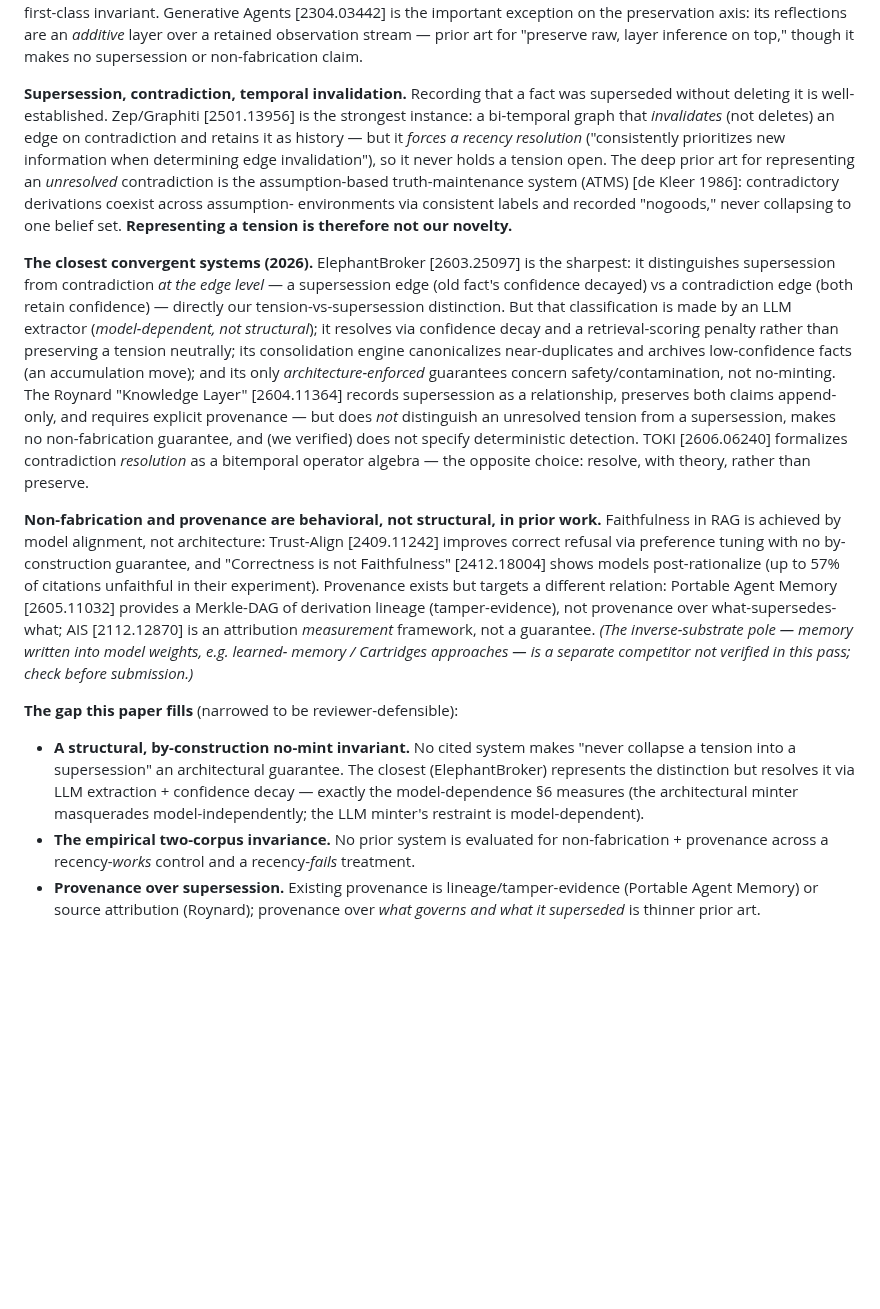
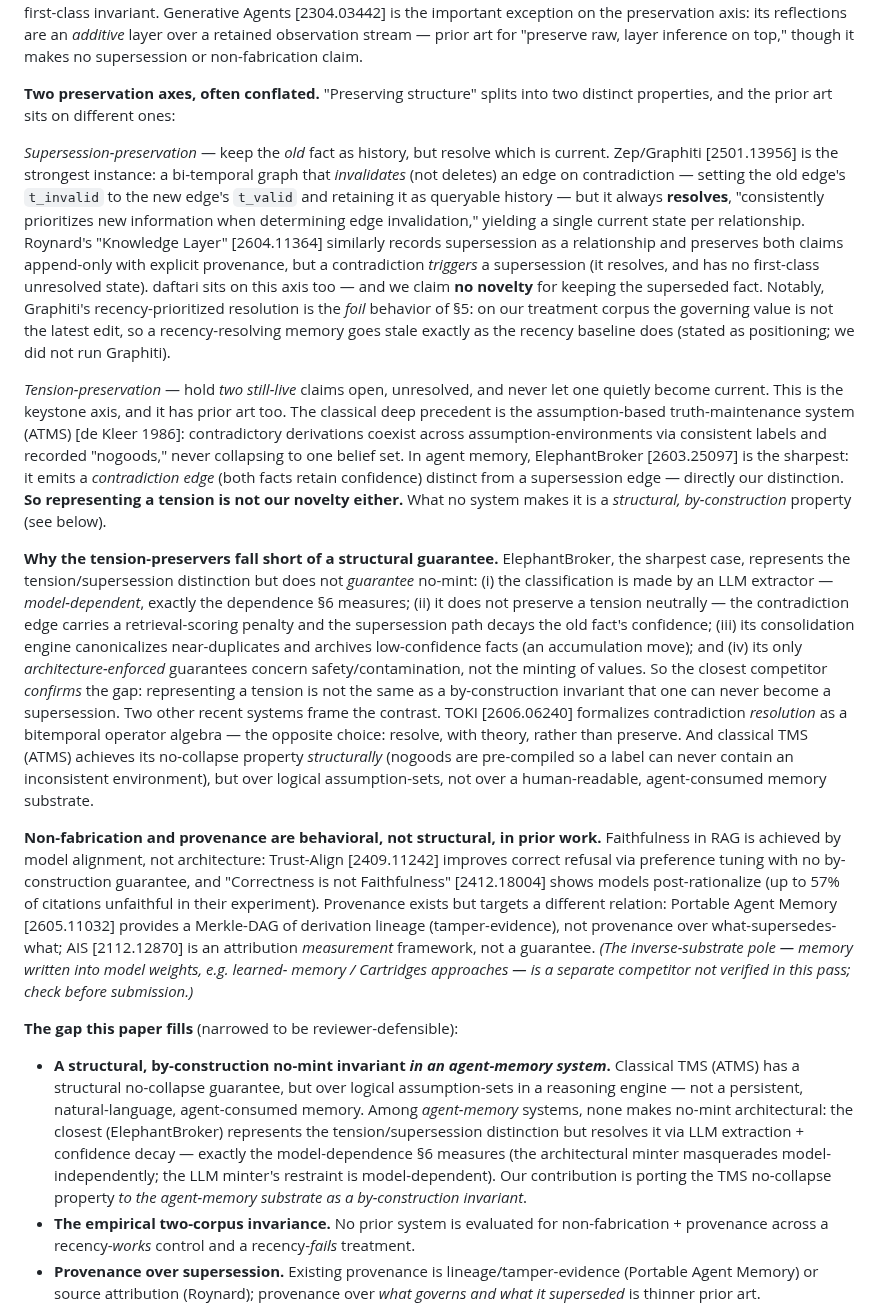
Before and after one commit to mavaali/daftari, a Markdown page: docs/paper/preserve-dont-resolve.md, the part around the change. Drawn GitHub-style; blank space fills up the shorter version.

Commit message:
docs(paper): restructure §9 around two preservation axes (supersession vs tension)
Split the prior art cleanly: supersession-preservation (Graphiti recency-resolves =
foil behavior, Roynard resolves contradiction->supersession; daftari here too, no
novelty) vs tension-preservation (ATMS structural-but-over-assumption-sets,
ElephantBroker contradiction-edge but LLM-extracted+confidence-penalized). Makes the
Graphiti line crisp (it preserves history, never holds a tension open) and pre-empts
the 'Graphiti already does this' reviewer by showing which 'this'. Refined gap bullet
1 so ATMS doesn't refute it: the contribution is porting TMS's structural no-collapse
to the agent-memory substrate as a by-construction invariant.

```diff
--- a/docs/paper/preserve-dont-resolve.md
+++ b/docs/paper/preserve-dont-resolve.md
@@ -313,29 +313,48 @@ important exception on the preservation axis: its reflections are an *additive*
 retained observation stream — prior art for "preserve raw, layer inference on top," though it
 makes no supersession or non-fabrication claim.
 
-**Supersession, contradiction, temporal invalidation.** Recording that a fact was superseded
-without deleting it is well-established. Zep/Graphiti [2501.13956] is the strongest instance:
-a bi-temporal graph that *invalidates* (not deletes) an edge on contradiction and retains it
-as history — but it *forces a recency resolution* ("consistently prioritizes new information
-when determining edge invalidation"), so it never holds a tension open. The deep prior art
-for representing an *unresolved* contradiction is the assumption-based truth-maintenance
-system (ATMS) [de Kleer 1986]: contradictory derivations coexist across assumption-
-environments via consistent labels and recorded "nogoods," never collapsing to one belief
-set. **Representing a tension is therefore not our novelty.**
+**Two preservation axes, often conflated.** "Preserving structure" splits into two distinct
+properties, and the prior art sits on different ones:
 
-**The closest convergent systems (2026).** ElephantBroker [2603.25097] is the sharpest: it
-distinguishes supersession from contradiction *at the edge level* — a supersession edge
-(old fact's confidence decayed) vs a contradiction edge (both retain confidence) — directly
-our tension-vs-supersession distinction. But that classification is made by an LLM extractor
-(*model-dependent, not structural*); it resolves via confidence decay and a retrieval-scoring
-penalty rather than preserving a tension neutrally; its consolidation engine canonicalizes
-near-duplicates and archives low-confidence facts (an accumulation move); and its only
-*architecture-enforced* guarantees concern safety/contamination, not no-minting. The Roynard
-"Knowledge Layer" [2604.11364] records supersession as a relationship, preserves both claims
-append-only, and requires explicit provenance — but does *not* distinguish an unresolved
-tension from a supersession, makes no non-fabrication guarantee, and (we verified) does not
-specify deterministic detection. TOKI [2606.06240] formalizes contradiction *resolution* as a
-bitemporal operator algebra — the opposite choice: resolve, with theory, rather than preserve.
+*Supersession-preservation* — keep the *old* fact as history, but resolve which is current.
+Zep/Graphiti [2501.13956] is the strongest instance: a bi-temporal graph that *invalidates*
+(not deletes) an edge on contradiction — setting the old edge's `t_invalid` to the new edge's
+`t_valid` and retaining it as queryable history — but it always **resolves**, "consistently
+prioritizes new information when determining edge invalidation," yielding a single current
+state per relationship. Roynard's "Knowledge Layer" [2604.11364] similarly records
+supersession as a relationship and preserves both claims append-only with explicit
+provenance, but a contradiction *triggers* a supersession (it resolves, and has no
+first-class unresolved state). daftari sits on this axis too — and we claim **no novelty**
+for keeping the superseded fact. Notably, Graphiti's recency-prioritized resolution is the
+*foil* behavior of §5: on our treatment corpus the governing value is not the latest edit, so
+a recency-resolving memory goes stale exactly as the recency baseline does (stated as
+positioning; we did not run Graphiti).
+
+*Tension-preservation* — hold *two still-live* claims open, unresolved, and never let one
+quietly become current. This is the keystone axis, and it has prior art too. The classical
+deep precedent is the assumption-based truth-maintenance system (ATMS) [de Kleer 1986]:
+contradictory derivations coexist across assumption-environments via consistent labels and
+recorded "nogoods," never collapsing to one belief set. In agent memory, ElephantBroker
+[2603.25097] is the sharpest: it emits a *contradiction edge* (both facts retain confidence)
+distinct from a supersession edge — directly our distinction. **So representing a tension is
+not our novelty either.** What no system makes it is a *structural, by-construction*
+property (see below).
+
+**Why the tension-preservers fall short of a structural guarantee.** ElephantBroker, the
+sharpest case, represents the tension/supersession distinction but does not *guarantee*
+no-mint: (i) the classification is made by an LLM extractor — *model-dependent*, exactly the
+dependence §6 measures; (ii) it does not preserve a tension neutrally — the contradiction edge
+carries a retrieval-scoring penalty and the supersession path decays the old fact's
+confidence; (iii) its consolidation engine canonicalizes near-duplicates and archives
+low-confidence facts (an accumulation move); and (iv) its only *architecture-enforced*
+guarantees concern safety/contamination, not the minting of values. So the closest competitor
+*confirms* the gap: representing a tension is not the same as a by-construction invariant that
+one can never become a supersession. Two other recent systems frame the contrast. TOKI
+[2606.06240] formalizes contradiction *resolution* as a bitemporal operator algebra — the
+opposite choice: resolve, with theory, rather than preserve. And classical TMS (ATMS) achieves
+its no-collapse property *structurally* (nogoods are pre-compiled so a label can never contain
+an inconsistent environment), but over logical assumption-sets, not over a human-readable,
+agent-consumed memory substrate.
 
 **Non-fabrication and provenance are behavioral, not structural, in prior work.** Faithfulness
 in RAG is achieved by model alignment, not architecture: Trust-Align [2409.11242] improves
@@ -349,11 +368,15 @@ memory / Cartridges approaches — is a separate competitor not verified in this
 before submission.)*
 
 **The gap this paper fills** (narrowed to be reviewer-defensible):
-- **A structural, by-construction no-mint invariant.** No cited system makes "never collapse a
-  tension into a supersession" an architectural guarantee. The closest (ElephantBroker)
-  represents the distinction but resolves it via LLM extraction + confidence decay — exactly
-  the model-dependence §6 measures (the architectural minter masquerades model-independently;
-  the LLM minter's restraint is model-dependent).
+- **A structural, by-construction no-mint invariant *in an agent-memory system*.** Classical
+  TMS (ATMS) has a structural no-collapse guarantee, but over logical assumption-sets in a
+  reasoning engine — not a persistent, natural-language, agent-consumed memory. Among
+  *agent-memory* systems, none makes no-mint architectural: the closest (ElephantBroker)
+  represents the tension/supersession distinction but resolves it via LLM extraction +
+  confidence decay — exactly the model-dependence §6 measures (the architectural minter
+  masquerades model-independently; the LLM minter's restraint is model-dependent). Our
+  contribution is porting the TMS no-collapse property *to the agent-memory substrate as a
+  by-construction invariant*.
 - **The empirical two-corpus invariance.** No prior system is evaluated for non-fabrication +
   provenance across a recency-*works* control and a recency-*fails* treatment.
 - **Provenance over supersession.** Existing provenance is lineage/tamper-evidence (Portable
```
